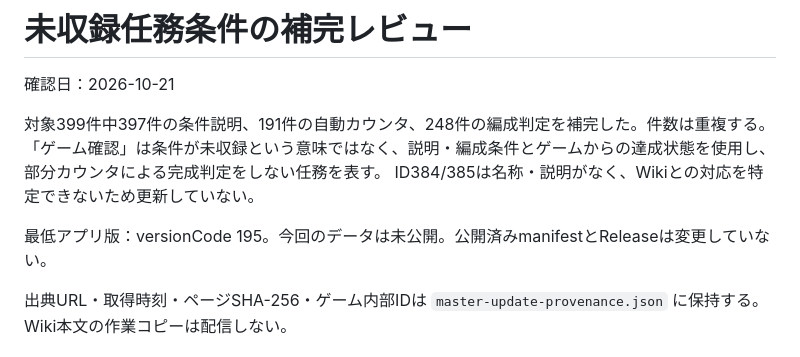
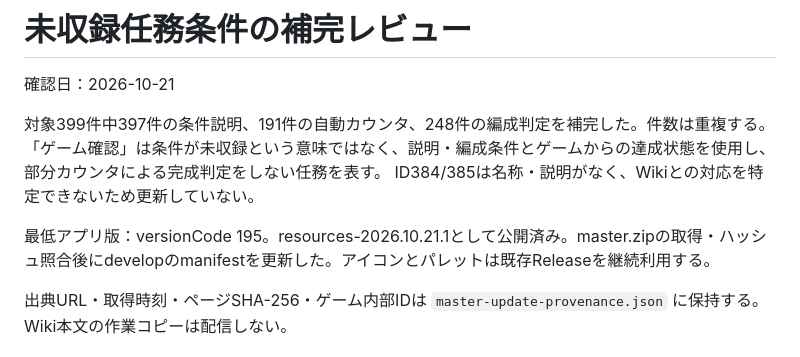
Before and after one commit to ShotaNagumo/n9aBrowserResource, a Markdown page: definitions/quest-requirements-review.md, the part around the change. GitHub-like rendering.

Commit message:
docs: 任務条件補完版の公開結果を記録

```diff
--- a/definitions/quest-requirements-review.md
+++ b/definitions/quest-requirements-review.md
@@ -6,7 +6,7 @@
 「ゲーム確認」は条件が未収録という意味ではなく、説明・編成条件とゲームからの達成状態を使用し、部分カウンタによる完成判定をしない任務を表す。
 ID384/385は名称・説明がなく、Wikiとの対応を特定できないため更新していない。
 
-最低アプリ版：versionCode 195。今回のデータは未公開。公開済みmanifestとReleaseは変更していない。
+最低アプリ版：versionCode 195。resources-2026.10.21.1として公開済み。master.zipの取得・ハッシュ照合後にdevelopのmanifestを更新した。アイコンとパレットは既存Releaseを継続利用する。
 
 出典URL・取得時刻・ページSHA-256・ゲーム内部IDは `master-update-provenance.json` に保持する。Wiki本文の作業コピーは配信しない。
 
```
